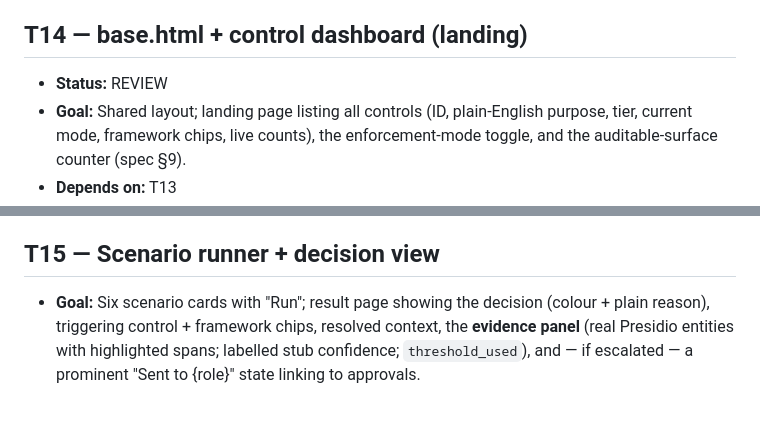
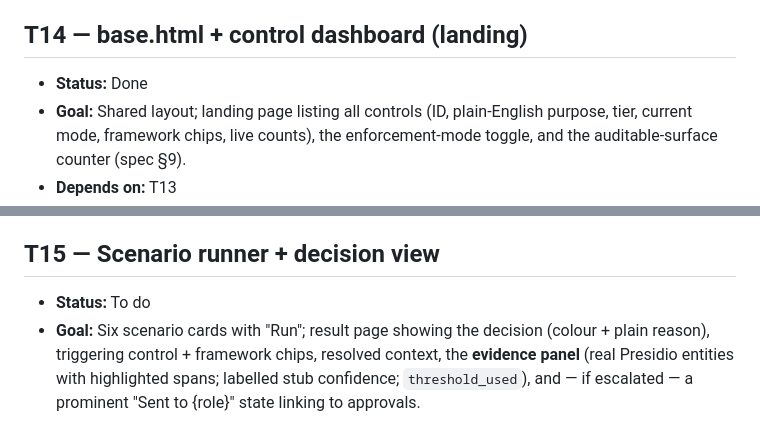
Before and after one commit to Zeeshan-ali4/AI_PEL, a Markdown page: TASK_LEDGER.md, 2 parts joined by grey strips. GitHub-like rendering.

Commit message:
possible task ledger updated

```diff
--- a/TASK_LEDGER.md
+++ b/TASK_LEDGER.md
@@ -201,7 +201,7 @@ Integration milestone is **T13** (all six scenarios pass end-to-end via a JSON e
 > All UI tasks use FastAPI + Jinja2 + Tailwind CDN. Read `MASTER_SPEC.md` §8A before each. Tone: calm assurance dashboard, large readable type, every stub/illustrative element labelled. Consult `frontend-design` skill conventions.
 
 ## T14 — base.html + control dashboard (landing)
-- **Status:** REVIEW
+- **Status:** Done
 - **Goal:** Shared layout; landing page listing all controls (ID, plain-English purpose, tier, current mode, framework chips, live counts), the enforcement-mode toggle, and the auditable-surface counter (spec §9).
 - **Depends on:** T13
 - **Spec refs:** §8A item 1, §9, §6
@@ -211,6 +211,7 @@ Integration milestone is **T13** (all six scenarios pass end-to-end via a JSON e
 - **Reviewer focus:** this reads like something shown to a board; framework chips match §6; counts are real.
 
 ## T15 — Scenario runner + decision view
+- **Status:** To do
 - **Goal:** Six scenario cards with "Run"; result page showing the decision (colour + plain reason), triggering control + framework chips, resolved context, the **evidence panel** (real Presidio entities with highlighted spans; labelled stub confidence; `threshold_used`), and — if escalated — a prominent "Sent to {role}" state linking to approvals.
 - **Depends on:** T14
 - **Spec refs:** §8A items 2–3, §7
```
